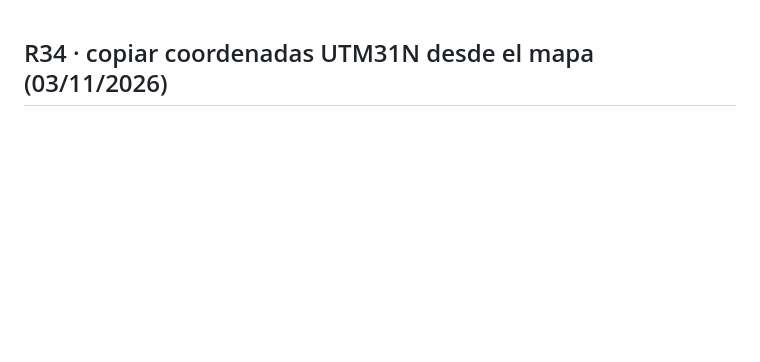
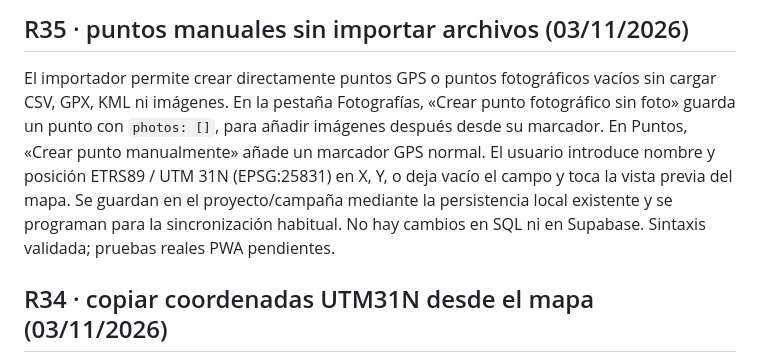
Before and after one commit to laurasinu2/Geocauce, a Markdown page: README.md, the part around the change. Drawn GitHub-style; blank space fills up the shorter version.

Commit message:
docs: document manual point creation in r35

```diff
--- a/README.md
+++ b/README.md
@@ -1,3 +1,7 @@
+## R35 · puntos manuales sin importar archivos (03/11/2026)
+
+El importador permite crear directamente puntos GPS o puntos fotográficos vacíos sin cargar CSV, GPX, KML ni imágenes. En la pestaña Fotografías, «Crear punto fotográfico sin foto» guarda un punto con `photos: []`, para añadir imágenes después desde su marcador. En Puntos, «Crear punto manualmente» añade un marcador GPS normal. El usuario introduce nombre y posición ETRS89 / UTM 31N (EPSG:25831) en X, Y, o deja vacío el campo y toca la vista previa del mapa. Se guardan en el proyecto/campaña mediante la persistencia local existente y se programan para la sincronización habitual. No hay cambios en SQL ni en Supabase. Sintaxis validada; pruebas reales PWA pendientes.
+
 ## R34 · copiar coordenadas UTM31N desde el mapa (03/11/2026)
 
 En el menú **Eines / Herramientas** se añade «Copiar coordenadas (UTM 31N)». Al tocar el mapa, la aplicación copia la ubicación como `X, Y` con dos decimales, en metros y en **ETRS89 / UTM zona 31N (EPSG:25831)**. Utiliza las coordenadas reales del mapa y transforma automáticamente desde otro CRS compatible (UTM o coordenadas geográficas) al EPSG:25831. La herramienta permanece activa para copiar varios puntos, funciona en modo táctil y lápiz, y no modifica geometrías ni datos. Para navegadores sin permiso de portapapeles incluye un método alternativo y, si este también falla, muestra los valores para copiarlos manualmente. No requiere Supabase ni migraciones. Pendiente de prueba funcional sobre dispositivos reales.
```
